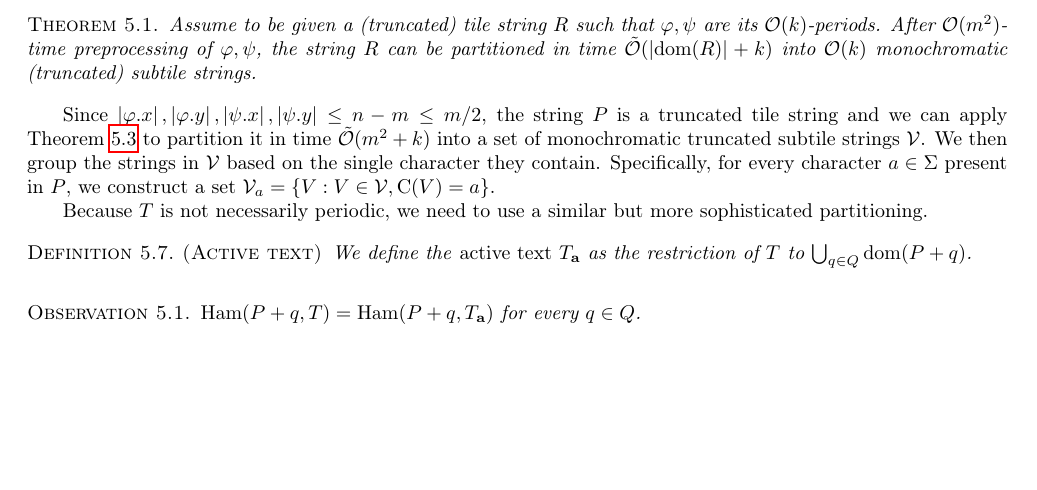
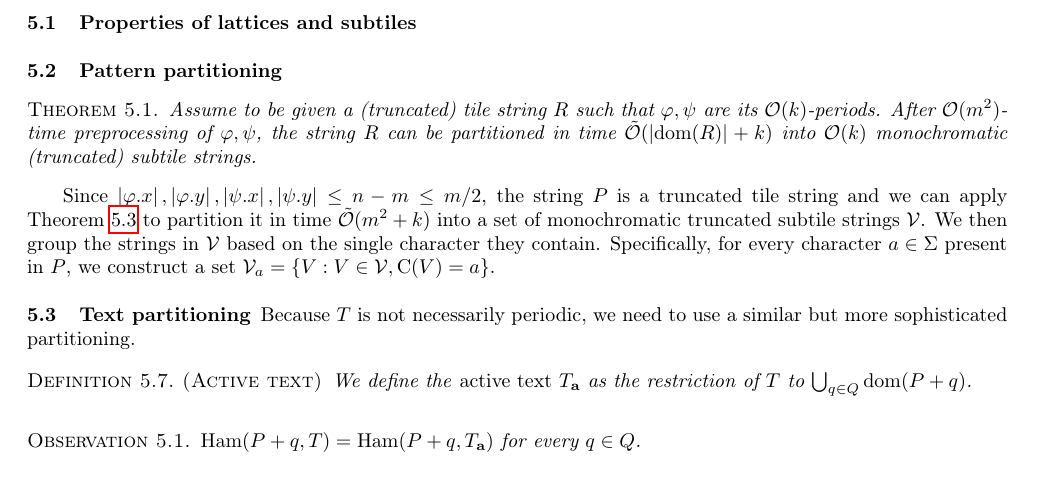
Before and after one commit to AGorkiewicz/2D-stuff, a LaTeX paper (main.tex): part of page 14 of 29, cut at the place of the change, the shorter picture padded with empty space. Compiled offline with pdfLaTeX.

Commit message:
reproduce subsection structure in partitioning section

```diff
--- a/main.tex
+++ b/main.tex
@@ -897,9 +897,19 @@ See \Cref{figure:tile} for an illustration. Note that every truncated subtile is
 
 \restateDefMonochromaticString
 
+
+\subsection{Properties of lattices and subtiles}
+
+
+\subsection{Pattern partitioning}
+
+
 \restateThmTileDecomposition
 
 Since $\absolute{\x{\phi}}, \absolute{\y{\phi}}, \absolute{\x{\psi}}, \absolute{\y{\psi}} \le n - m \le m / 2$, the string $P$ is a truncated tile string and we can apply \Cref{tile_decomposition} to partition it in time $\tO(m^2 + k)$ into a set of monochromatic truncated subtile strings $\V$. We then group the strings in $\V$ based on the single character they contain. Specifically, for every character $a \in \Sigma$ present in $P$, we construct a set $\V_a = \set{V : V \in \V, \getchar{V} = a}$.
+
+
+\subsection{Text partitioning}
 
 Because $T$ is not necessarily periodic, we need to use a similar but more sophisticated partitioning.
 
```
